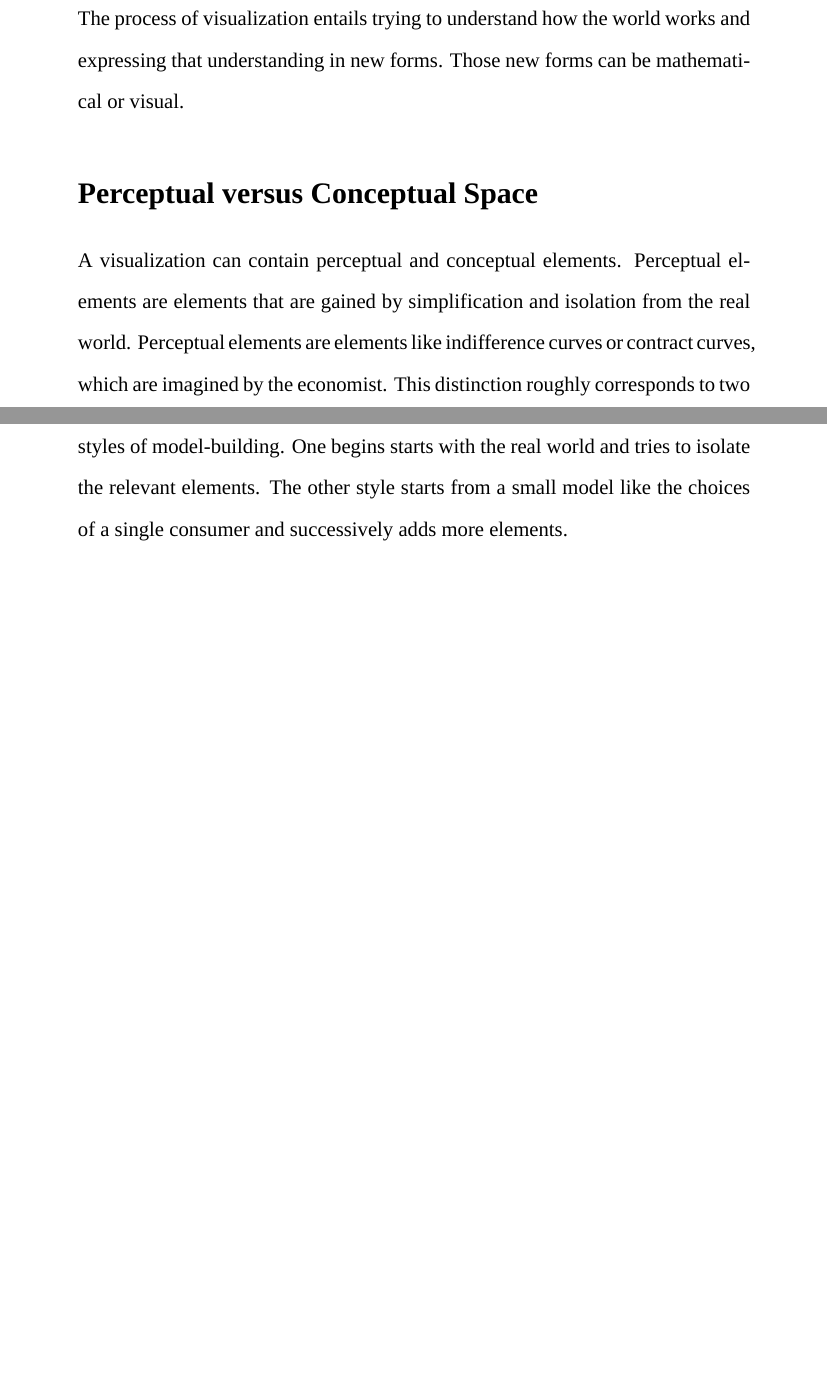
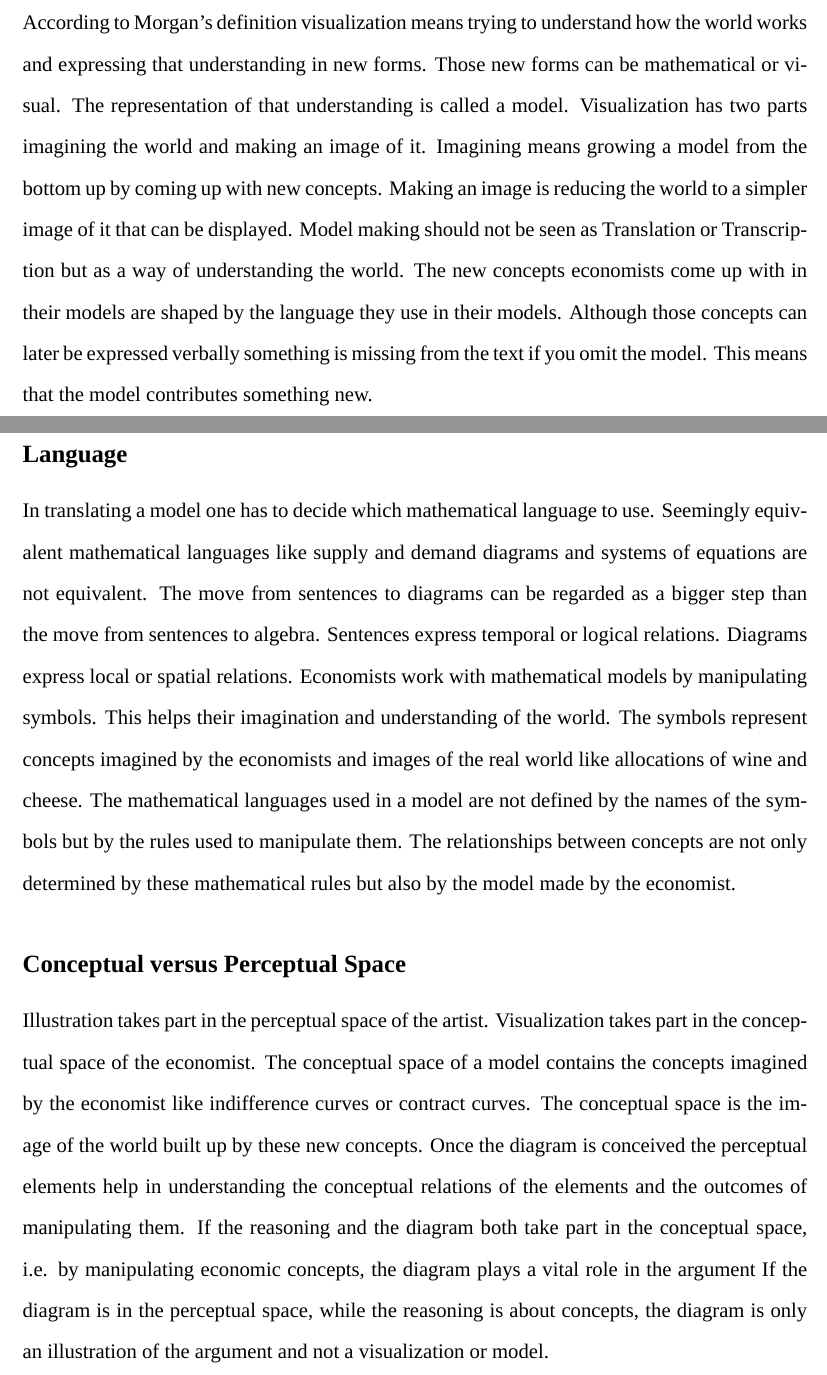
Before and after one commit to pauschae/EconomicModelling, a LaTeX document (ToolSheetTex.tex): two parts of pages 1 and 2 of 2, joined at a grey line, cut so that both start at the same text, the shorter picture padded with empty space. Compiled offline with XeLaTeX; a missing font is replaced by an installed copy or a similar font.

Commit message:
final draft of the toolsheet

```diff
--- a/ToolSheetTex.tex
+++ b/ToolSheetTex.tex
@@ -1,6 +1,7 @@
 % !TEX TS-program = xelatex
 %This Latex template conforms to the class specifications of the Economic Modeling Calss.
-\documentclass[12pt,a4paper, margin = 2.5cm]{article}
+\documentclass[a4paper, 12pt]{article}
+\usepackage[margin = 2.5cm]{geometry}
 \usepackage[utf8]{inputenc}
 \usepackage{fontspec}
 \usepackage{xunicode}
@@ -22 +25,6 @@
+According to Morgan's definition visualization means trying to understand how the world works and expressing that understanding in new forms. Those new forms can be mathematical or visual. The representation of that understanding is called a model. Visualization has two parts imagining the world and making an image of it. Imagining means growing a model from the bottom up by coming up with new concepts. Making an image is reducing the world to a simpler image of it that can be displayed. Model making should not be seen as Translation or Transcription but as a way of understanding the world. The new concepts economists come up with in their models are shaped by the language they use in their models. Although those concepts can later be expressed verbally something is missing from the text if you omit the model. This means that the model contributes something new.
 
+\subsection*{Language}
+In translating a model one has to decide which mathematical language to use. Seemingly equivalent mathematical languages like supply and demand diagrams and systems of equations are not equivalent. The move from sentences to diagrams can be regarded as a bigger step than the move from sentences to algebra. Sentences express temporal or logical relations. Diagrams express local or spatial relations.
+Economists work with mathematical models by manipulating symbols. This helps their imagination and understanding of the world. The symbols represent concepts imagined by the economists and images of the real world like allocations of wine and cheese. The mathematical languages used in a model are not defined by the names of the symbols but by the rules used to manipulate them.
+The relationships between concepts are not only determined by these mathematical rules but also by the model made by the economist.
@@ -29,11 +31,5 @@
 
-\section*{Visualization}
-The process of visualization entails trying to understand how the world works and expressing that understanding in new forms. Those new forms can be mathematical or visual.
-
-\section*{Perceptual versus Conceptual Space}
-A visualization can contain perceptual and conceptual elements. Perceptual elements are elements that are gained by simplification and isolation from the real world. Perceptual elements are elements like indifference curves or contract curves, which are imagined by the economist. This distinction roughly corresponds to two styles of model-building. One begins starts with the real world and tries to isolate the relevant elements. The other style starts from a small model like the choices of a single consumer and successively adds more elements.
-\pagebreak
-
-%\printbibliography
+\subsection*{Conceptual versus Perceptual Space}
+Illustration takes part in the perceptual space of the artist. Visualization takes part in the conceptual space of the economist. The conceptual space of a model contains the concepts imagined by the economist like indifference curves or contract curves. The conceptual space is the image of the world built up by these new concepts. Once the diagram is conceived the perceptual elements help in understanding the conceptual relations of the elements and the outcomes of manipulating them. If the reasoning and the diagram both take part in the conceptual space, i.e. by manipulating economic concepts, the diagram plays a vital role in the argument If the diagram is in the perceptual space, while the reasoning is about concepts, the diagram is only an illustration of the argument and not a visualization or model.
 
 \end{document}
```
Also changed, not shown: ToolSheetTex.pdf, ToolSheetTex.tex (14 more changed lines), 1 other file.
